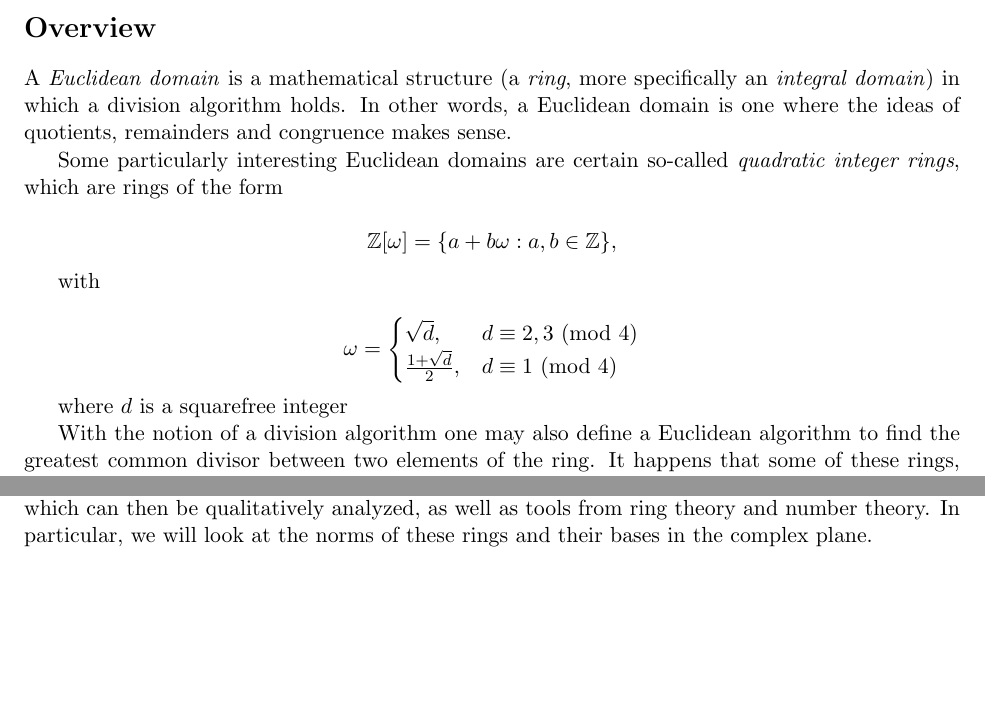
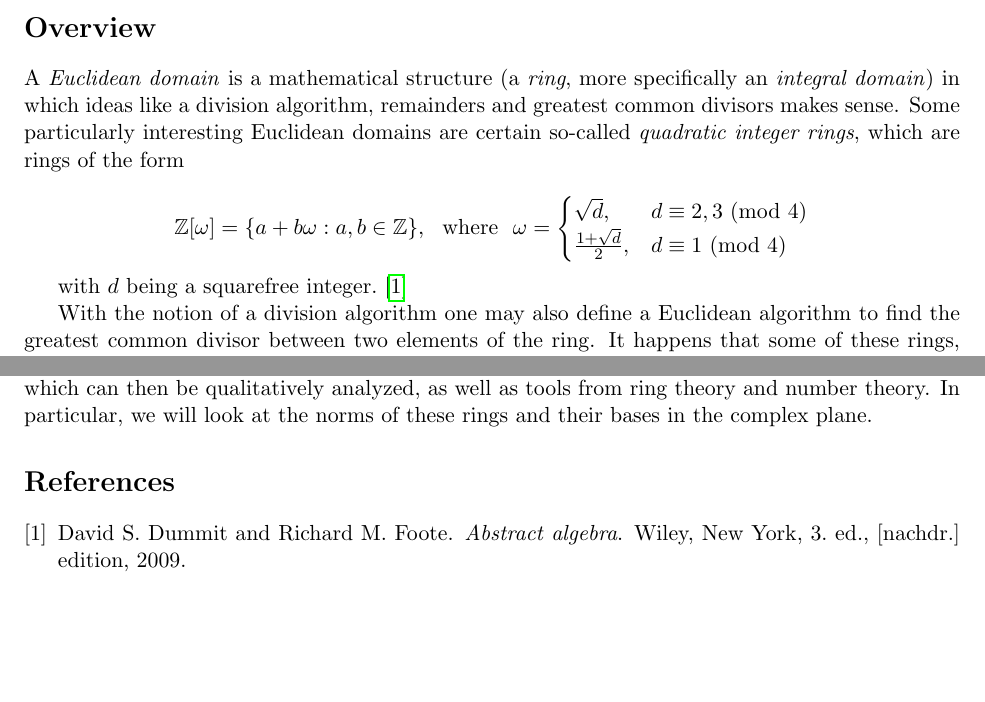
Before and after one commit to alextcup/MATH-3030-Project1, a LaTeX document (latex/main.tex, which reads latex/m3030_project1_proposal.bib): two parts of the page, joined at a grey line, cut so that both start at the same text. Compiled offline with pdfLaTeX.

Commit message:
Updated proposal, added references

```diff
--- /dev/null
+++ b/latex/m3030_project1_proposal.bib
@@ -0,0 +1,4 @@
+
+@book{dummit_abstract_2009,
+	address = {New York},
+	edition = {3. ed., [Nachdr.]},
@@ -0,0 +8,4 @@
+	publisher = {Wiley},
+	author = {Dummit, David S. and Foote, Richard M.},
+	year = {2009},
+}
--- a/latex/main.tex
+++ b/latex/main.tex
@@ -1,7 +1,9 @@
 \documentclass[11pt]{article}
 \usepackage[margin=1in]{geometry}
+\usepackage{graphicx}
 \usepackage{amsmath, amssymb}
 \usepackage{hyperref}
+\usepackage{cite}
 
 \begin{document}
 
@@ -17,20 +19,13 @@ Version control repository: \url{https://github.com/alextcup/MATH-3030-Project1}
 
 \section*{Overview}
 
-A \textit{Euclidean domain} is a mathematical structure (a \textit{ring}, more specifically an \textit{integral domain}) in which a division algorithm holds. In other words, a Euclidean domain is one where the ideas of quotients, remainders and congruence makes sense. %The canonical example of a Euclidean domain is $\mathbb{Z}$, of which other Euclidean domains can be considered generalizations.
-
+A \textit{Euclidean domain} is a mathematical structure (a \textit{ring}, more specifically an \textit{integral domain}) in which ideas like a division algorithm, remainders and greatest common divisors makes sense. %The canonical example of a Euclidean domain is $\mathbb{Z}$, of which other Euclidean domains can be considered generalizations.
 Some particularly interesting Euclidean domains are certain so-called \textit{quadratic integer rings}, which are rings of the form
 
-\[\mathbb{Z}[\omega]=\{a+b\omega:a,b\in\mathbb{Z}\},\]
-
-with
-
-\[\omega=\begin{cases}
-    \sqrt{d},&d\equiv 2,3~\text{(mod 4)} \\
-    \frac{1+\sqrt{d}}{2},&d\equiv 1~\text{(mod 4)}
+\[\mathbb{Z}[\omega]=\{a+b\omega:a,b\in\mathbb{Z}\},~~\text{where}~~\omega=\begin{cases} \sqrt{d},&d\equiv 2,3~\text{(mod 4)} \\ \frac{1+\sqrt{d}}{2},&d\equiv 1~\text{(mod 4)}
 \end{cases}\]
 
-where $d$ is a squarefree integer % ADD A REFERENCE!!!
+with $d$ being a squarefree integer. \cite{dummit_abstract_2009}
 
 %A notable such ring is $\mathbb{Z}[i]$, called the \textit{Gaussian integers}.
 
```
Also changed, not shown: latex/m3030_project1_proposal.bib (3 more changed lines), latex/main.tex (3 more changed lines).
